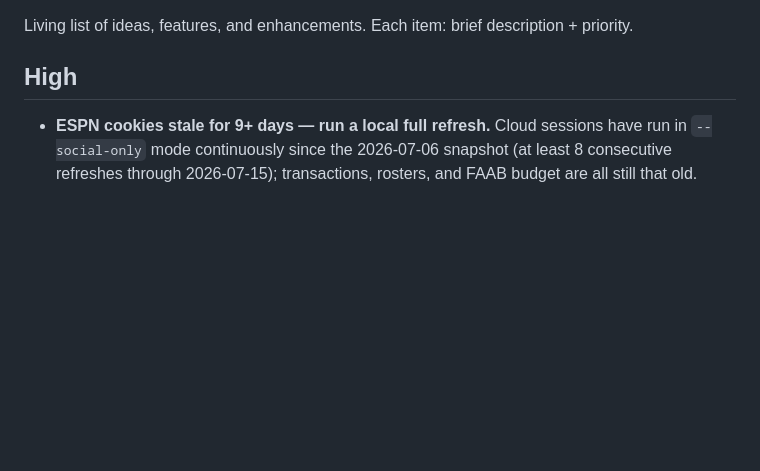
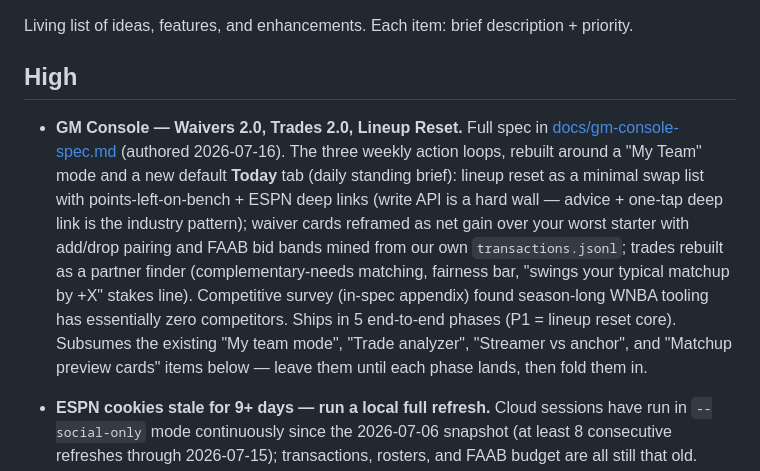
Before and after one commit to pranava0x0/FantasyGM, a Markdown page: BACKLOG.md, the part around the change. Rendered like a GitHub page; blank space fills up the shorter version.

```diff
--- a/BACKLOG.md
+++ b/BACKLOG.md
@@ -3,6 +3,8 @@
 Living list of ideas, features, and enhancements. Each item: brief description + priority.
 
 ## High
+
+- **GM Console — Waivers 2.0, Trades 2.0, Lineup Reset.** Full spec in [docs/gm-console-spec.md](docs/gm-console-spec.md) (authored 2026-07-16). The three weekly action loops, rebuilt around a "My Team" mode and a new default **Today** tab (daily standing brief): lineup reset as a minimal swap list with points-left-on-bench + ESPN deep links (write API is a hard wall — advice + one-tap deep link is the industry pattern); waiver cards reframed as net gain over your worst starter with add/drop pairing and FAAB bid bands mined from our own `transactions.jsonl`; trades rebuilt as a partner finder (complementary-needs matching, fairness bar, "swings your typical matchup by +X" stakes line). Competitive survey (in-spec appendix) found season-long WNBA tooling has essentially zero competitors. Ships in 5 end-to-end phases (P1 = lineup reset core). Subsumes the existing "My team mode", "Trade analyzer", "Streamer vs anchor", and "Matchup preview cards" items below — leave them until each phase lands, then fold them in.
 
 - **ESPN cookies stale for 9+ days — run a local full refresh.** Cloud sessions have run in `--social-only` mode continuously since the 2026-07-06 snapshot (at least 8 consecutive refreshes through 2026-07-15); transactions, rosters, and FAAB budget are all still that old. Social/news/rankings stay current, but a real waiver claim, drop, or roster move since 2026-07-06 won't show up anywhere in the UI. Run `/refresh-fantasy-gm` (or `python -m pipeline.refresh`) locally with `.env` cookies set to pull a fresh ESPN snapshot.
 - **Social signals expansion — Bluesky + Reddit r/fantasywbasketball.** Full spec in [docs/social-signals-plan.md](docs/social-signals-plan.md). Bluesky: public AT Protocol API (`public.api.bsky.app/xrpc/app.bsky.feed.searchPosts`), no auth, per-player queries for top-15 targets. Reddit: add `r/fantasywbasketball` RSS alongside existing `r/wnba` feed (same code path, one URL addition). Both land together. Preserve canonical URLs in full.
```
Also changed, not shown: docs/gm-console-spec.md (added, +479 -0 lines).
